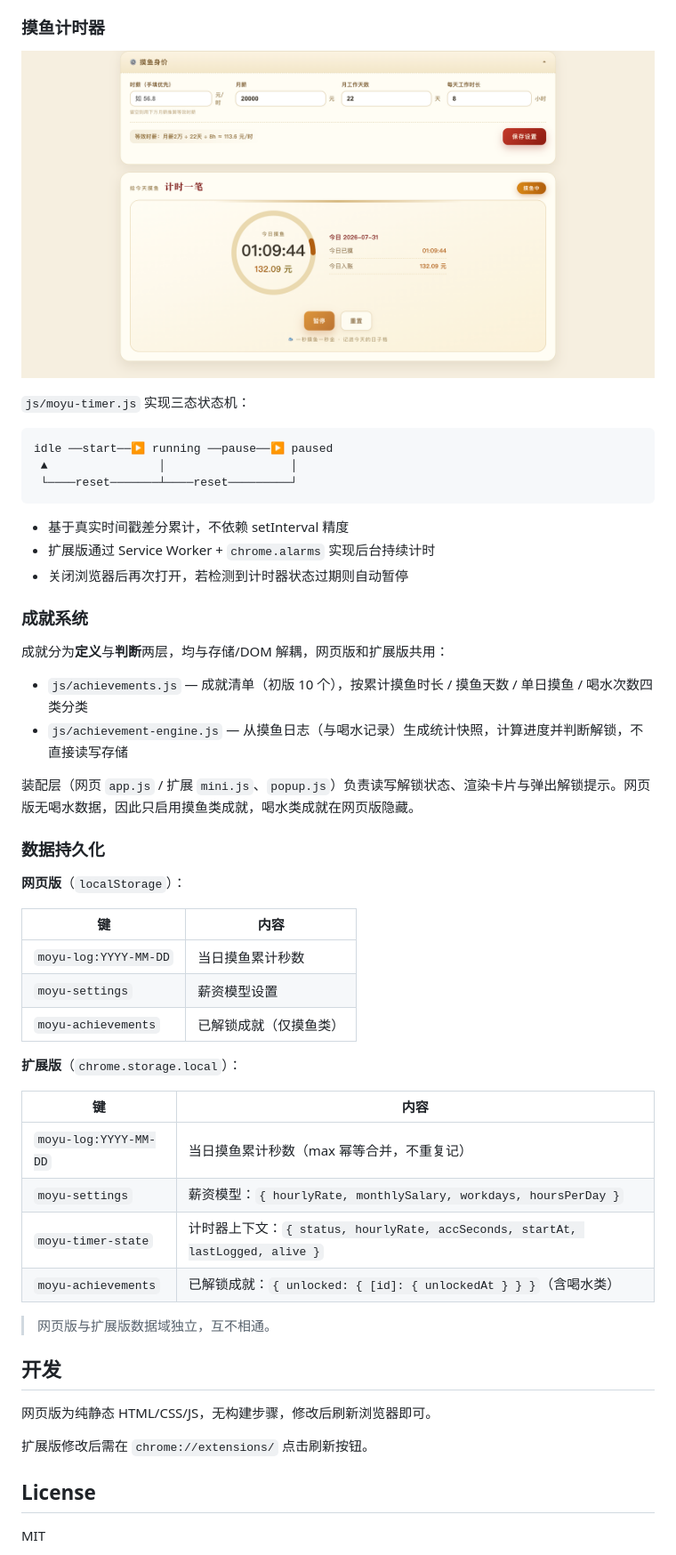
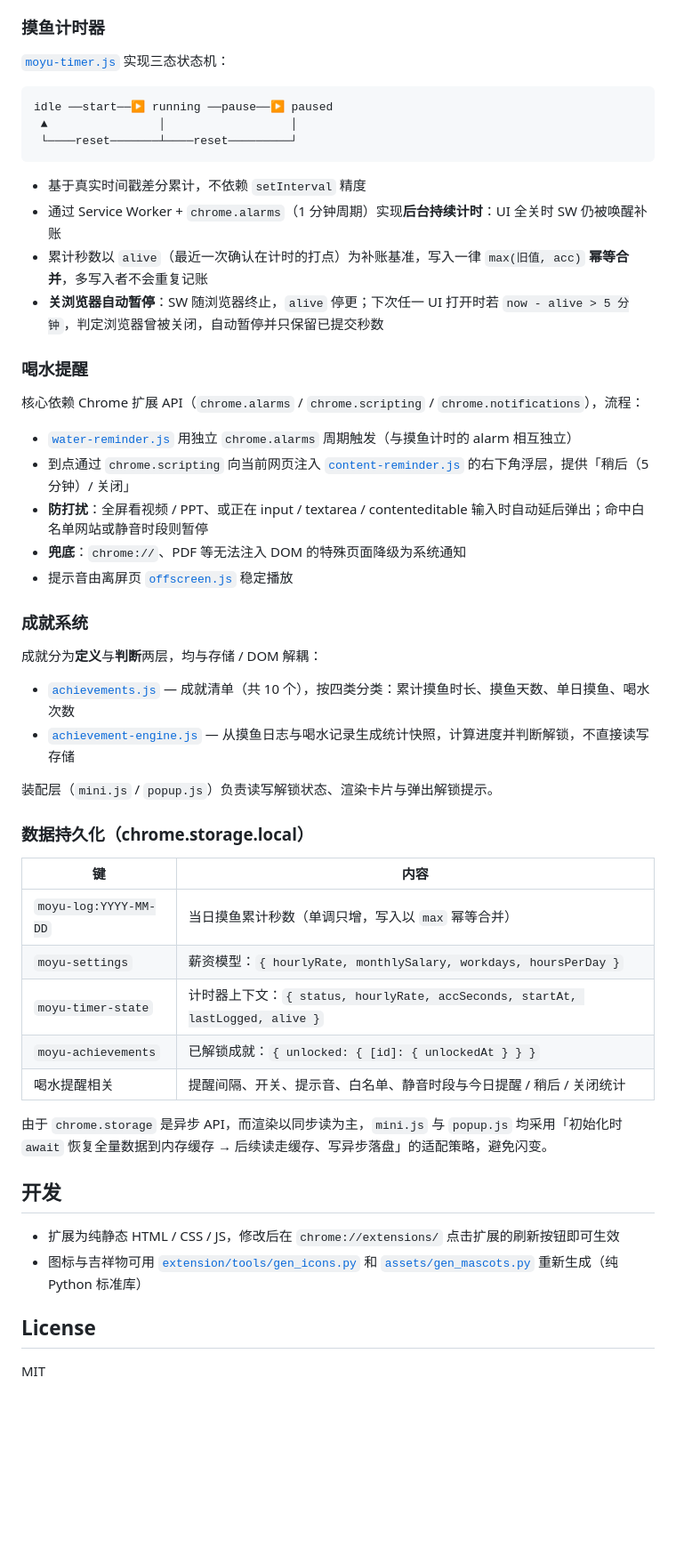
Before and after one commit to zmty365/moyu-yiji, a Markdown page: README.md, the part around one of its changes. Shown at 89% size. Rendered like a GitHub page; pictures changed too: assets/screenshots/计时器.png (deleted); blank space fills up the shorter version.

````diff
--- a/README.md
+++ b/README.md
@@ -114,9 +102,7 @@ TypeScript 源码在 `src/yiji/`，包含词条池常量和生成逻辑，附单
 
 ### 摸鱼计时器
 
-![计时器](./assets/screenshots/计时器.png)
-
-`js/moyu-timer.js` 实现三态状态机：
+[`moyu-timer.js`](./extension/js/moyu-timer.js) 实现三态状态机：
 
 ```
 idle ──start──▶ running ──pause──▶ paused
@@ -124,45 +110,46 @@ idle ──start──▶ running ──pause──▶ paused
  └────reset───────┴────reset─────────┘
 ```
 
-- 基于真实时间戳差分累计，不依赖 setInterval 精度
-- 扩展版通过 Service Worker + `chrome.alarms` 实现后台持续计时
-- 关闭浏览器后再次打开，若检测到计时器状态过期则自动暂停
+- 基于真实时间戳差分累计，不依赖 `setInterval` 精度
+- 通过 Service Worker + `chrome.alarms`（1 分钟周期）实现**后台持续计时**：UI 全关时 SW 仍被唤醒补账
+- 累计秒数以 `alive`（最近一次确认在计时的打点）为补账基准，写入一律 `max(旧值, acc)` **幂等合并**，多写入者不会重复记账
+- **关浏览器自动暂停**：SW 随浏览器终止，`alive` 停更；下次任一 UI 打开时若 `now - alive > 5 分钟`，判定浏览器曾被关闭，自动暂停并只保留已提交秒数
+
+### 喝水提醒
+
+核心依赖 Chrome 扩展 API（`chrome.alarms` / `chrome.scripting` / `chrome.notifications`），流程：
+
+- [`water-reminder.js`](./extension/js/water-reminder.js) 用独立 `chrome.alarms` 周期触发（与摸鱼计时的 alarm 相互独立）
+- 到点通过 `chrome.scripting` 向当前网页注入 [`content-reminder.js`](./extension/js/content-reminder.js) 的右下角浮层，提供「稍后（5 分钟）/ 关闭」
+- **防打扰**：全屏看视频 / PPT、或正在 input / textarea / contenteditable 输入时自动延后弹出；命中白名单网站或静音时段则暂停
+- **兜底**：`chrome://`、PDF 等无法注入 DOM 的特殊页面降级为系统通知
+- 提示音由离屏页 [`offscreen.js`](./extension/js/offscreen.js) 稳定播放
 
 ### 成就系统
 
-成就分为**定义**与**判断**两层，均与存储/DOM 解耦，网页版和扩展版共用：
+成就分为**定义**与**判断**两层，均与存储 / DOM 解耦：
 
-- `js/achievements.js` — 成就清单（初版 10 个），按累计摸鱼时长 / 摸鱼天数 / 单日摸鱼 / 喝水次数四类分类
-- `js/achievement-engine.js` — 从摸鱼日志（与喝水记录）生成统计快照，计算进度并判断解锁，不直接读写存储
+- [`achievements.js`](./extension/js/achievements.js) — 成就清单（共 10 个），按四类分类：累计摸鱼时长、摸鱼天数、单日摸鱼、喝水次数
+- [`achievement-engine.js`](./extension/js/achievement-engine.js) — 从摸鱼日志与喝水记录生成统计快照，计算进度并判断解锁，不直接读写存储
 
-装配层（网页 `app.js` / 扩展 `mini.js`、`popup.js`）负责读写解锁状态、渲染卡片与弹出解锁提示。网页版无喝水数据，因此只启用摸鱼类成就，喝水类成就在网页版隐藏。
+装配层（`mini.js` / `popup.js`）负责读写解锁状态、渲染卡片与弹出解锁提示。
 
-### 数据持久化
-
-**网页版**（`localStorage`）：
+### 数据持久化（chrome.storage.local）
 
 | 键 | 内容 |
 |----|------|
-| `moyu-log:YYYY-MM-DD` | 当日摸鱼累计秒数 |
-| `moyu-settings` | 薪资模型设置 |
-| `moyu-achievements` | 已解锁成就（仅摸鱼类）|
-
-**扩展版**（`chrome.storage.local`）：
-
-| 键 | 内容 |
-|----|------|
-| `moyu-log:YYYY-MM-DD` | 当日摸鱼累计秒数（max 幂等合并，不重复记） |
+| `moyu-log:YYYY-MM-DD` | 当日摸鱼累计秒数（单调只增，写入以 `max` 幂等合并） |
 | `moyu-settings` | 薪资模型：`{ hourlyRate, monthlySalary, workdays, hoursPerDay }` |
 | `moyu-timer-state` | 计时器上下文：`{ status, hourlyRate, accSeconds, startAt, lastLogged, alive }` |
-| `moyu-achievements` | 已解锁成就：`{ unlocked: { [id]: { unlockedAt } } }`（含喝水类）|
+| `moyu-achievements` | 已解锁成就：`{ unlocked: { [id]: { unlockedAt } } }` |
+| 喝水提醒相关 | 提醒间隔、开关、提示音、白名单、静音时段与今日提醒 / 稍后 / 关闭统计 |
 
-> 网页版与扩展版数据域独立，互不相通。
+由于 `chrome.storage` 是异步 API，而渲染以同步读为主，`mini.js` 与 `popup.js` 均采用「初始化时 `await` 恢复全量数据到内存缓存 → 后续读走缓存、写异步落盘」的适配策略，避免闪变。
 
 ## 开发
 
-网页版为纯静态 HTML/CSS/JS，无构建步骤，修改后刷新浏览器即可。
-
-扩展版修改后需在 `chrome://extensions/` 点击刷新按钮。
+- 扩展为纯静态 HTML / CSS / JS，修改后在 `chrome://extensions/` 点击扩展的刷新按钮即可生效
+- 图标与吉祥物可用 [`extension/tools/gen_icons.py`](./extension/tools/gen_icons.py) 和 [`assets/gen_mascots.py`](./assets/gen_mascots.py) 重新生成（纯 Python 标准库）
 
 ## License
 
````
Also changed, not shown: other parts of README.md (+75 -87 lines), extension/README.md (deleted, +0 -96 lines), assets/screenshots/成就墙.png (added), assets/screenshots/扩展小窗.png (deleted), assets/screenshots/扩展小窗1.png (added), assets/screenshots/扩展小窗2.png (added), assets/screenshots/摸鱼身价+计时器.png (added), 1 other file.
